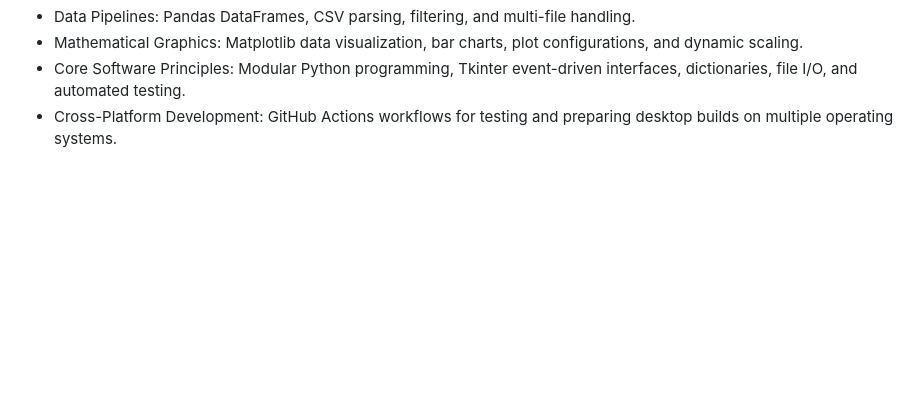
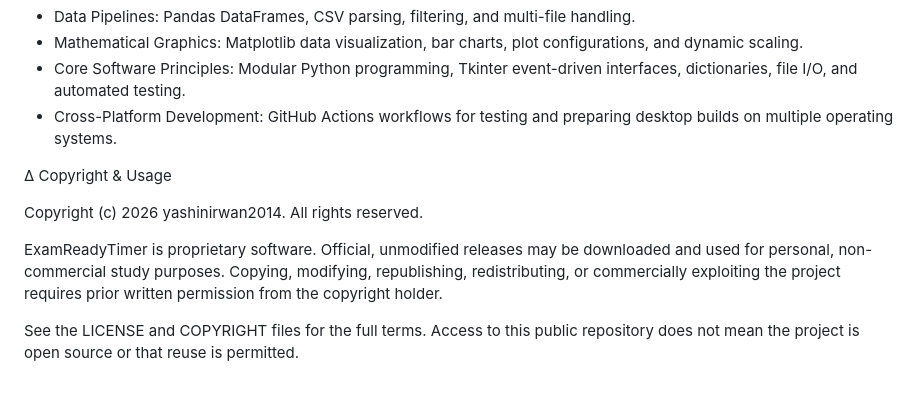
Before and after one commit to yashinirwan2014/ExamReadyTimer, a Markdown page: README.md, the part around the change. Drawn GitHub-style; blank space fills up the shorter version.

Commit message:
Document project copyright and usage terms

```diff
--- a/README.md
+++ b/README.md
@@ -116,3 +116,15 @@ This project functions as a practical framework applying technical concepts thro
 * Mathematical Graphics: Matplotlib data visualization, bar charts, plot configurations, and dynamic scaling.
 * Core Software Principles: Modular Python programming, Tkinter event-driven interfaces, dictionaries, file I/O, and automated testing.
 * Cross-Platform Development: GitHub Actions workflows for testing and preparing desktop builds on multiple operating systems.
+
+∆ Copyright & Usage
+
+Copyright (c) 2026 yashinirwan2014. All rights reserved.
+
+ExamReadyTimer is proprietary software. Official, unmodified releases may be
+downloaded and used for personal, non-commercial study purposes. Copying,
+modifying, republishing, redistributing, or commercially exploiting the
+project requires prior written permission from the copyright holder.
+
+See the LICENSE and COPYRIGHT files for the full terms. Access to this public
+repository does not mean the project is open source or that reuse is permitted.
```
